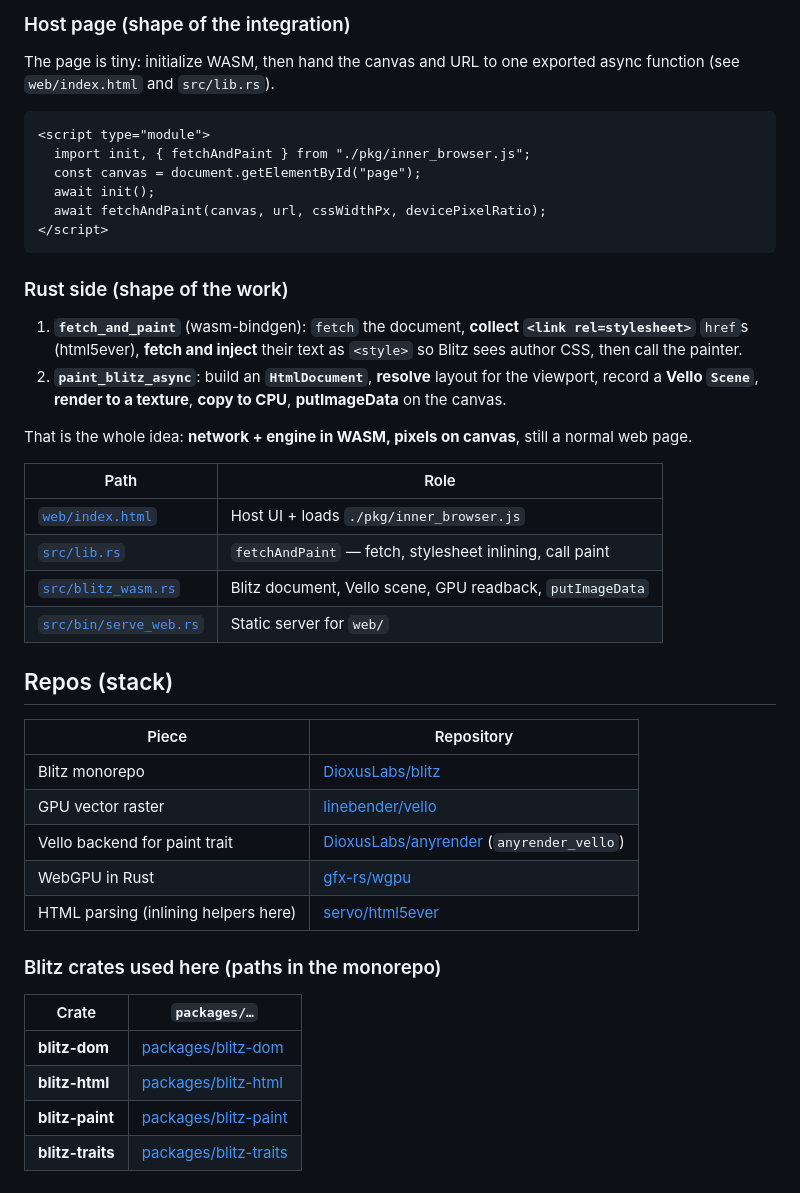
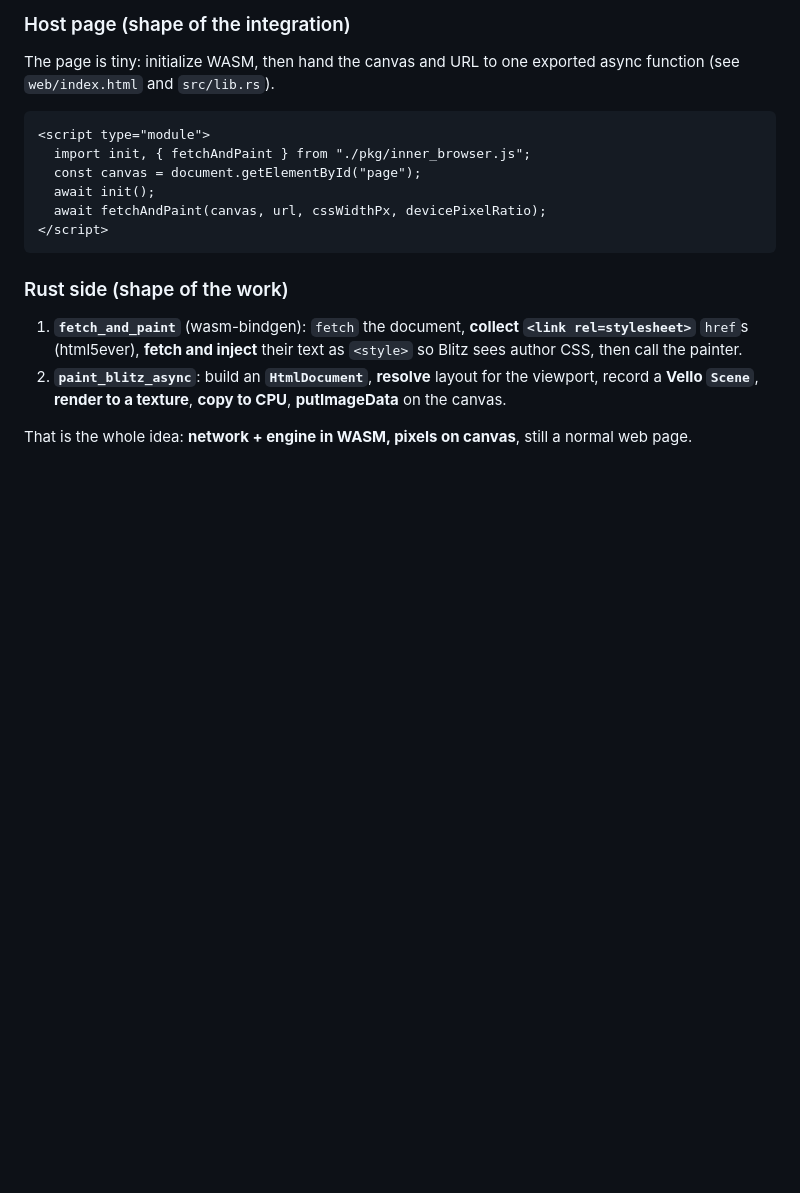
Before and after one commit to pdufour/browserbrowserbrowser, a Markdown page: README.md, the part around one of its changes. GitHub-like rendering; blank space fills up the shorter version.

```diff
--- a/README.md
+++ b/README.md
@@ -63,29 +74,3 @@ The page is tiny: initialize WASM, then hand the canvas and URL to one exported
 2. **`paint_blitz_async`**: build an **`HtmlDocument`**, **resolve** layout for the viewport, record a **Vello `Scene`**, **render to a texture**, **copy to CPU**, **putImageData** on the canvas.
 
 That is the whole idea: **network + engine in WASM, pixels on canvas**, still a normal web page.
-
-| Path | Role |
-| ---- | ---- |
-| [`web/index.html`](web/index.html) | Host UI + loads `./pkg/inner_browser.js` |
-| [`src/lib.rs`](src/lib.rs) | `fetchAndPaint` — fetch, stylesheet inlining, call paint |
-| [`src/blitz_wasm.rs`](src/blitz_wasm.rs) | Blitz document, Vello scene, GPU readback, `putImageData` |
-| [`src/bin/serve_web.rs`](src/bin/serve_web.rs) | Static server for `web/` |
-
-## Repos (stack)
-
-| Piece | Repository |
-| ----- | ---------- |
-| Blitz monorepo | [DioxusLabs/blitz](https://github.com/DioxusLabs/blitz) |
-| GPU vector raster | [linebender/vello](https://github.com/linebender/vello) |
-| Vello backend for paint trait | [DioxusLabs/anyrender](https://github.com/DioxusLabs/anyrender) (`anyrender_vello`) |
-| WebGPU in Rust | [gfx-rs/wgpu](https://github.com/gfx-rs/wgpu) |
-| HTML parsing (inlining helpers here) | [servo/html5ever](https://github.com/servo/html5ever) |
-
-### Blitz crates used here (paths in the monorepo)
-
-| Crate | `packages/…` |
-| ----- | ------------- |
-| **blitz-dom** | [packages/blitz-dom](https://github.com/DioxusLabs/blitz/tree/main/packages/blitz-dom) |
-| **blitz-html** | [packages/blitz-html](https://github.com/DioxusLabs/blitz/tree/main/packages/blitz-html) |
-| **blitz-paint** | [packages/blitz-paint](https://github.com/DioxusLabs/blitz/tree/main/packages/blitz-paint) |
-| **blitz-traits** | [packages/blitz-traits](https://github.com/DioxusLabs/blitz/tree/main/packages/blitz-traits) |
```
Also changed, not shown: other parts of README.md (+21 -10 lines).
